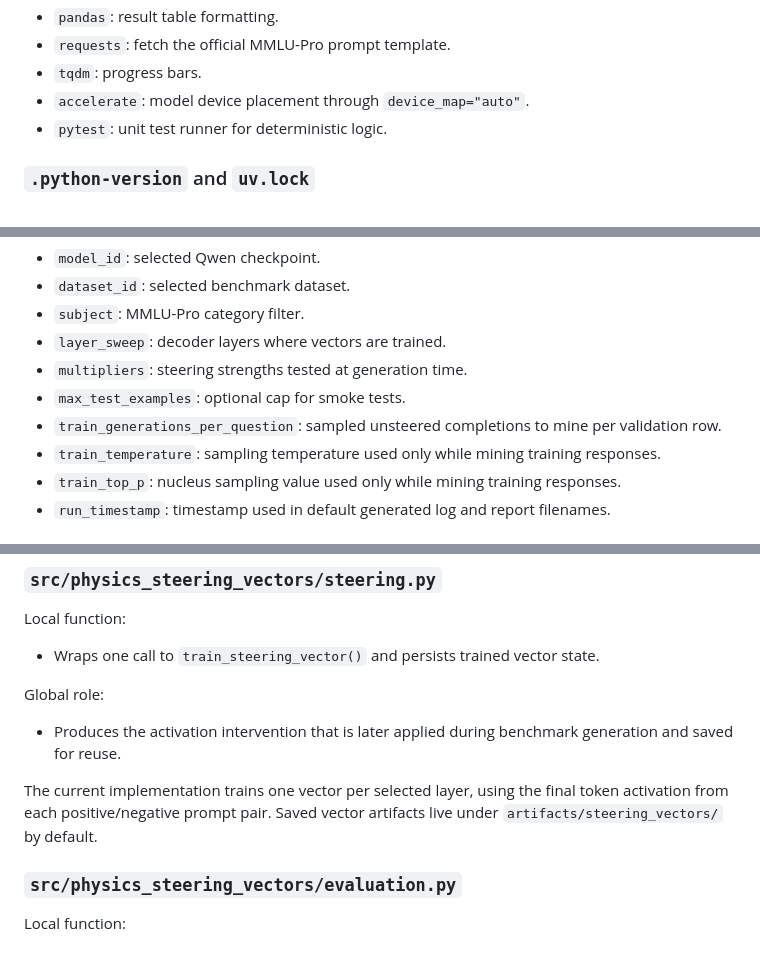
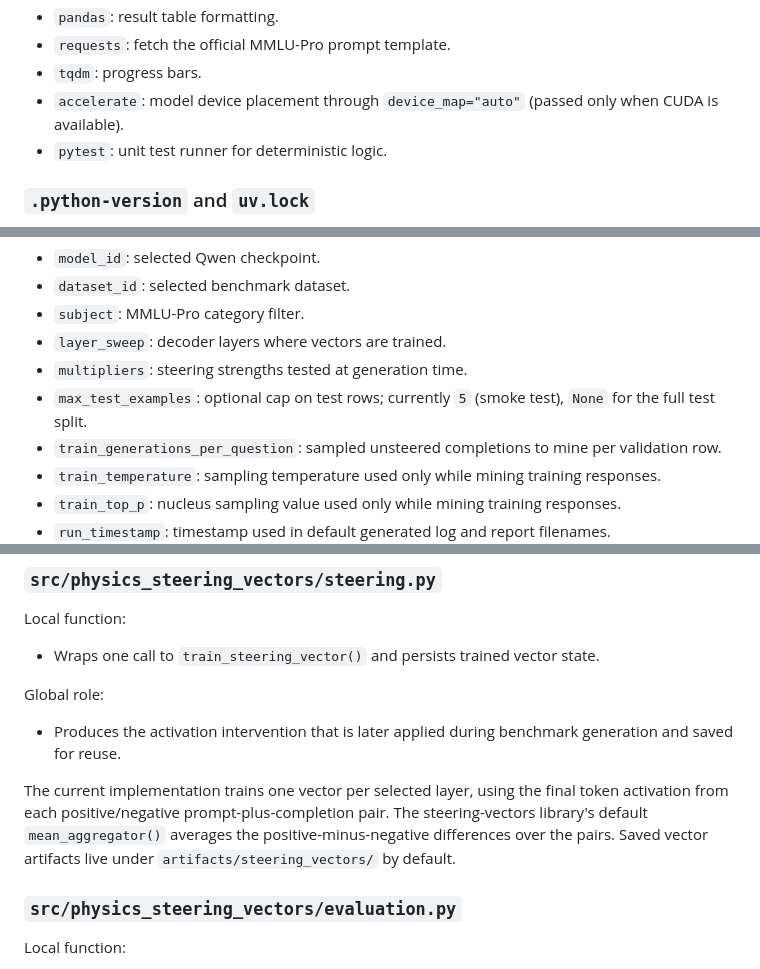
Before and after one commit to BurnyCoder/llm-steering-vectors-for-physics, a Markdown page: README.md, 3 parts joined by grey strips. Rendered like a GitHub page.

```diff
--- a/README.md
+++ b/README.md
@@ -300,7 +316,7 @@ Key dependencies:
 - `pandas`: result table formatting.
 - `requests`: fetch the official MMLU-Pro prompt template.
 - `tqdm`: progress bars.
-- `accelerate`: model device placement through `device_map="auto"`.
+- `accelerate`: model device placement through `device_map="auto"` (passed only when CUDA is available).
 - `pytest`: unit test runner for deterministic logic.
 
 ### `.python-version` and `uv.lock`
@@ -344,7 +360,7 @@ Important fields:
 - `subject`: MMLU-Pro category filter.
 - `layer_sweep`: decoder layers where vectors are trained.
 - `multipliers`: steering strengths tested at generation time.
-- `max_test_examples`: optional cap for smoke tests.
+- `max_test_examples`: optional cap on test rows; currently `5` (smoke test), `None` for the full test split.
 - `train_generations_per_question`: sampled unsteered completions to mine per validation row.
 - `train_temperature`: sampling temperature used only while mining training responses.
 - `train_top_p`: nucleus sampling value used only while mining training responses.
@@ -464,7 +480,8 @@ Global role:
 - Produces the activation intervention that is later applied during benchmark generation and saved for reuse.
 
 The current implementation trains one vector per selected layer, using the final token activation
-from each positive/negative prompt pair. Saved vector artifacts live under
+from each positive/negative prompt-plus-completion pair. The steering-vectors library's default
+`mean_aggregator()` averages the positive-minus-negative differences over the pairs. Saved vector artifacts live under
 `artifacts/steering_vectors/` by default.
 
 ### `src/physics_steering_vectors/evaluation.py`
```
Also changed, not shown: other parts of README.md (+21 -5 lines).
